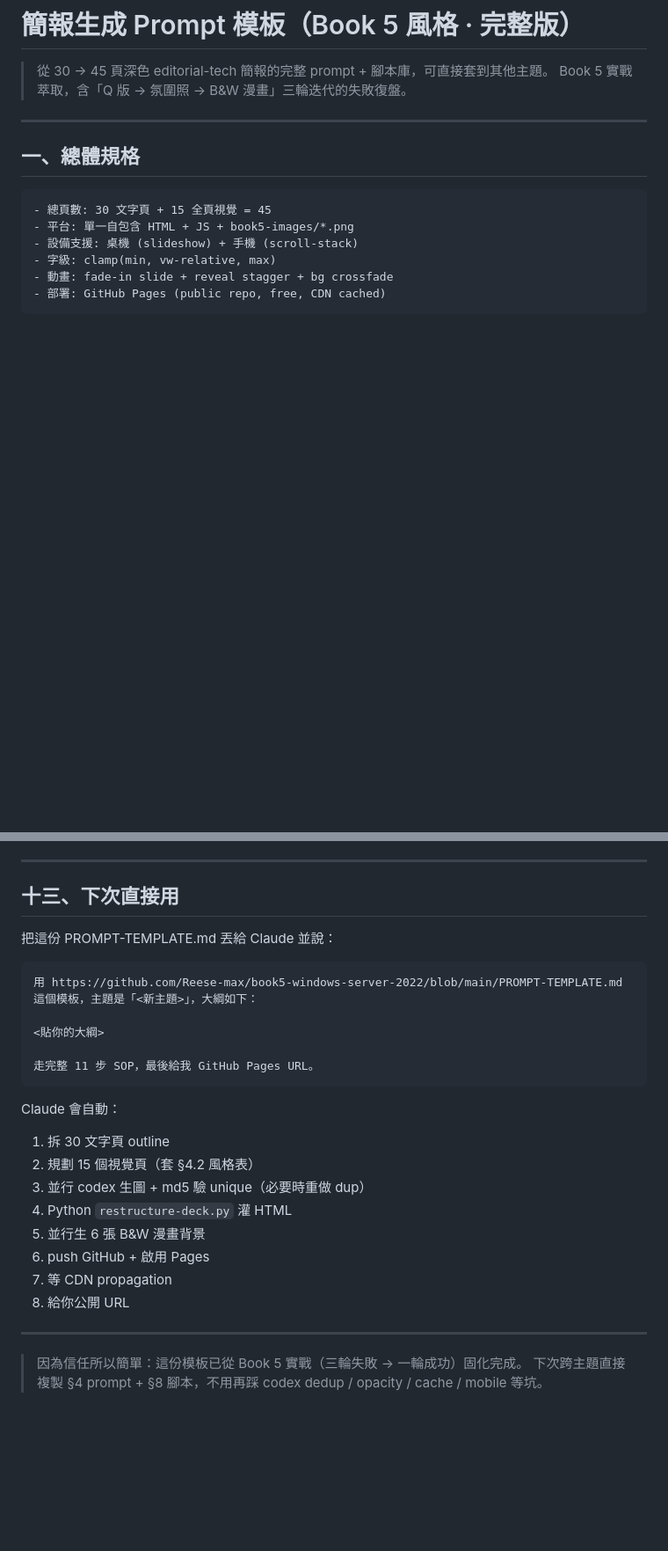
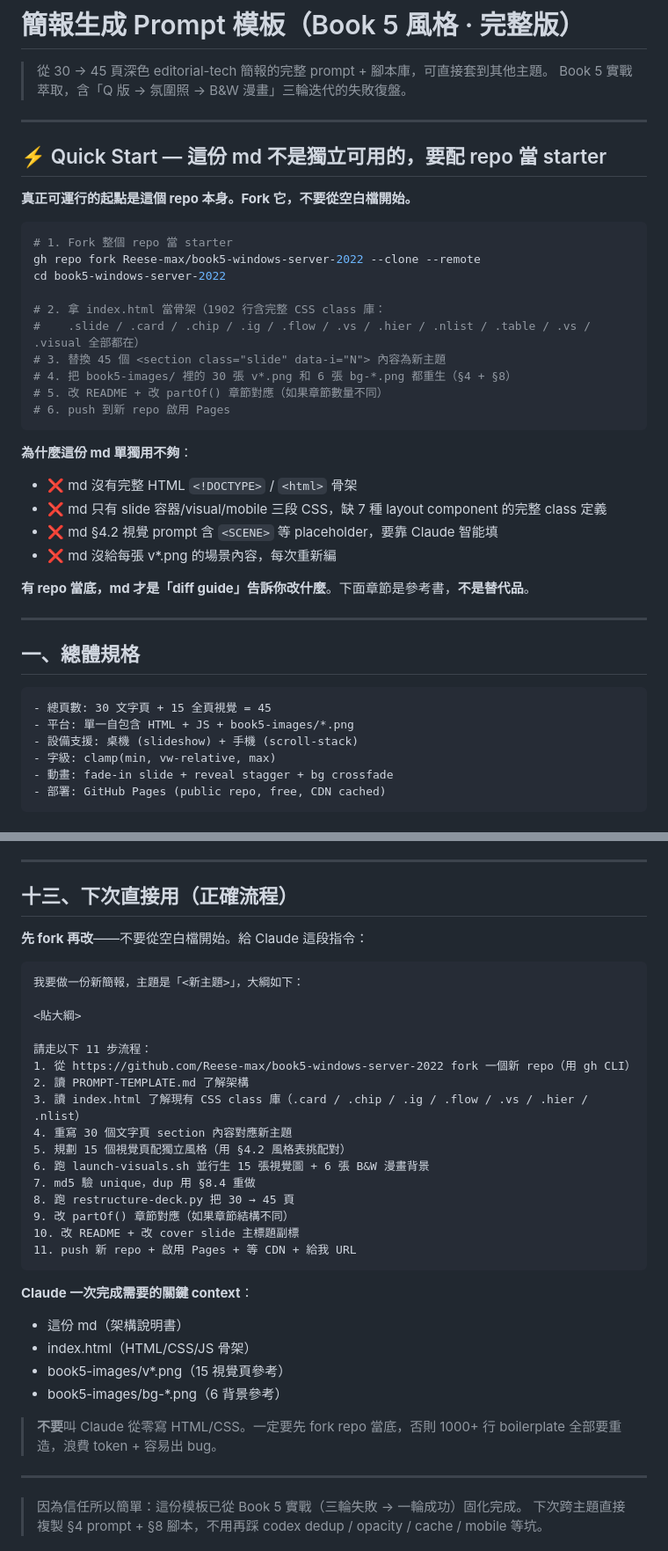
Before and after one commit to Reese-max/book5-windows-server-2022, a Markdown page: PROMPT-TEMPLATE.md, 2 parts joined by grey strips. Shown at 88% size. Drawn GitHub-style; blank space fills up the shorter version.

Commit message:
docs: add Quick Start fork-first workflow + correct §13 next-time usage

````diff
--- a/PROMPT-TEMPLATE.md
+++ b/PROMPT-TEMPLATE.md
@@ -2,6 +2,33 @@
 
 > 從 30 → 45 頁深色 editorial-tech 簡報的完整 prompt + 腳本庫，可直接套到其他主題。
 > Book 5 實戰萃取，含「Q 版 → 氛圍照 → B&W 漫畫」三輪迭代的失敗復盤。
+
+---
+
+## ⚡ Quick Start — 這份 md 不是獨立可用的，要配 repo 當 starter
+
+**真正可運行的起點是這個 repo 本身。Fork 它，不要從空白檔開始。**
+
+```bash
+# 1. Fork 整個 repo 當 starter
+gh repo fork Reese-max/book5-windows-server-2022 --clone --remote
+cd book5-windows-server-2022
+
+# 2. 拿 index.html 當骨架（1902 行含完整 CSS class 庫：
+#    .slide / .card / .chip / .ig / .flow / .vs / .hier / .nlist / .table / .vs / .visual 全部都在）
+# 3. 替換 45 個 <section class="slide" data-i="N"> 內容為新主題
+# 4. 把 book5-images/ 裡的 30 張 v*.png 和 6 張 bg-*.png 都重生（§4 + §8）
+# 5. 改 README + 改 partOf() 章節對應（如果章節數量不同）
+# 6. push 到新 repo 啟用 Pages
+```
+
+**為什麼這份 md 單獨用不夠**：
+- ❌ md 沒有完整 HTML `<!DOCTYPE>` / `<html>` 骨架
+- ❌ md 只有 slide 容器/visual/mobile 三段 CSS，缺 7 種 layout component 的完整 class 定義
+- ❌ md §4.2 視覺 prompt 含 `<SCENE>` 等 placeholder，要靠 Claude 智能填
+- ❌ md 沒給每張 v*.png 的場景內容，每次重新編
+
+**有 repo 當底，md 才是「diff guide」告訴你改什麼**。下面章節是參考書，**不是替代品**。
 
 ---
 
@@ -730,28 +757,36 @@ md5sum book5-images/bg-*.png | awk '{print $2, substr($1,1,8)}'
 
 ---
 
-## 十三、下次直接用
+## 十三、下次直接用（正確流程）
 
-把這份 PROMPT-TEMPLATE.md 丟給 Claude 並說：
+**先 fork 再改**——不要從空白檔開始。給 Claude 這段指令：
 
 ```
-用 https://github.com/Reese-max/book5-windows-server-2022/blob/main/PROMPT-TEMPLATE.md
-這個模板，主題是「<新主題>」，大綱如下：
+我要做一份新簡報，主題是「<新主題>」，大綱如下：
 
-<貼你的大綱>
+<貼大綱>
 
-走完整 11 步 SOP，最後給我 GitHub Pages URL。
+請走以下 11 步流程：
+1. 從 https://github.com/Reese-max/book5-windows-server-2022 fork 一個新 repo（用 gh CLI）
+2. 讀 PROMPT-TEMPLATE.md 了解架構
+3. 讀 index.html 了解現有 CSS class 庫（.card / .chip / .ig / .flow / .vs / .hier / .nlist）
+4. 重寫 30 個文字頁 section 內容對應新主題
+5. 規劃 15 個視覺頁配獨立風格（用 §4.2 風格表挑配對）
+6. 跑 launch-visuals.sh 並行生 15 張視覺圖 + 6 張 B&W 漫畫背景
+7. md5 驗 unique，dup 用 §8.4 重做
+8. 跑 restructure-deck.py 把 30 → 45 頁
+9. 改 partOf() 章節對應（如果章節結構不同）
+10. 改 README + 改 cover slide 主標題副標
+11. push 新 repo + 啟用 Pages + 等 CDN + 給我 URL
 ```
 
-Claude 會自動：
-1. 拆 30 文字頁 outline
-2. 規劃 15 個視覺頁（套 §4.2 風格表）
-3. 並行 codex 生圖 + md5 驗 unique（必要時重做 dup）
-4. Python `restructure-deck.py` 灌 HTML
-5. 並行生 6 張 B&W 漫畫背景
-6. push GitHub + 啟用 Pages
-7. 等 CDN propagation
-8. 給你公開 URL
+**Claude 一次完成需要的關鍵 context**：
+- 這份 md（架構說明書）
+- index.html（HTML/CSS/JS 骨架）
+- book5-images/v*.png（15 視覺頁參考）
+- book5-images/bg-*.png（6 背景參考）
+
+> **不要**叫 Claude 從零寫 HTML/CSS。一定要先 fork repo 當底，否則 1000+ 行 boilerplate 全部要重造，浪費 token + 容易出 bug。
 
 ---
 
````
